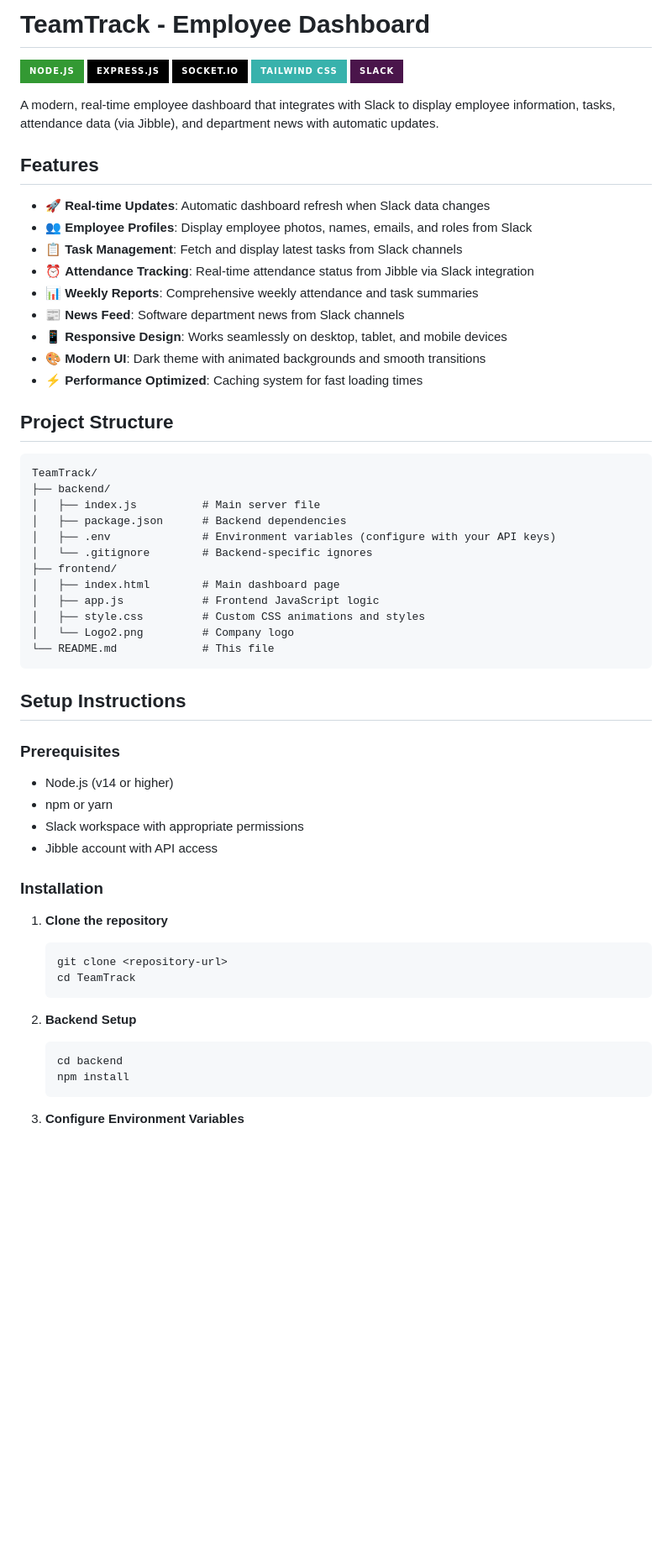
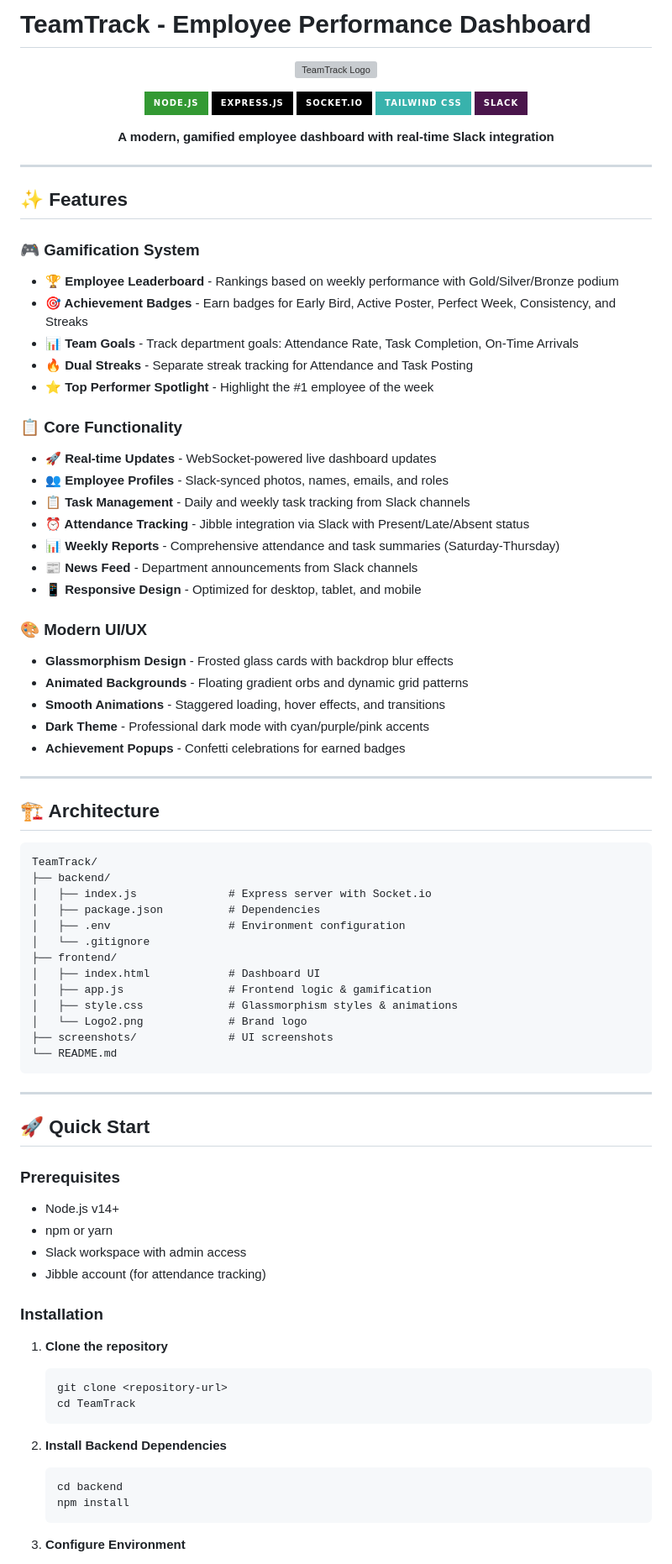
Before and after one commit to azizibahram/TeamTrack, a Markdown page: README.md, the part around one of its changes. Shown at 84% size. GitHub-like rendering; badges without logos; blank space fills up the shorter version; grey boxes are pictures that could not be loaded.

````diff
--- a/README.md
+++ b/README.md
@@ -1,50 +1,77 @@
-# TeamTrack - Employee Dashboard
+# TeamTrack - Employee Performance Dashboard
 
-[![Node.js](https://img.shields.io/badge/Node.js-339933?style=for-the-badge&logo=nodedotjs&logoColor=white)](https://nodejs.org/)
-[![Express.js](https://img.shields.io/badge/Express.js-000000?style=for-the-badge&logo=express&logoColor=white)](https://expressjs.com/)
-[![Socket.io](https://img.shields.io/badge/Socket.io-010101?style=for-the-badge&logo=socketdotio&logoColor=white)](https://socket.io/)
-[![Tailwind CSS](https://img.shields.io/badge/Tailwind_CSS-38B2AC?style=for-the-badge&logo=tailwind-css&logoColor=white)](https://tailwindcss.com/)
-[![Slack](https://img.shields.io/badge/Slack-4A154B?style=for-the-badge&logo=slack&logoColor=white)](https://api.slack.com/)
+<p align="center">
+  <img src="frontend/Logo2.png" alt="TeamTrack Logo" width="120" />
+</p>
 
-A modern, real-time employee dashboard that integrates with Slack to display employee information, tasks, attendance data (via Jibble), and department news with automatic updates.
+<p align="center">
+  <a href="https://nodejs.org/"><img src="https://img.shields.io/badge/Node.js-339933?style=for-the-badge&logo=nodedotjs&logoColor=white" alt="Node.js"></a>
+  <a href="https://expressjs.com/"><img src="https://img.shields.io/badge/Express.js-000000?style=for-the-badge&logo=express&logoColor=white" alt="Express.js"></a>
+  <a href="https://socket.io/"><img src="https://img.shields.io/badge/Socket.io-010101?style=for-the-badge&logo=socketdotio&logoColor=white" alt="Socket.io"></a>
+  <a href="https://tailwindcss.com/"><img src="https://img.shields.io/badge/Tailwind_CSS-38B2AC?style=for-the-badge&logo=tailwind-css&logoColor=white" alt="Tailwind CSS"></a>
+  <a href="https://api.slack.com/"><img src="https://img.shields.io/badge/Slack-4A154B?style=for-the-badge&logo=slack&logoColor=white" alt="Slack"></a>
+</p>
 
-## Features
+<p align="center">
+  <strong>A modern, gamified employee dashboard with real-time Slack integration</strong>
+</p>
 
-- 🚀 **Real-time Updates**: Automatic dashboard refresh when Slack data changes
-- 👥 **Employee Profiles**: Display employee photos, names, emails, and roles from Slack
-- 📋 **Task Management**: Fetch and display latest tasks from Slack channels
-- ⏰ **Attendance Tracking**: Real-time attendance status from Jibble via Slack integration
-- 📊 **Weekly Reports**: Comprehensive weekly attendance and task summaries
-- 📰 **News Feed**: Software department news from Slack channels
-- 📱 **Responsive Design**: Works seamlessly on desktop, tablet, and mobile devices
-- 🎨 **Modern UI**: Dark theme with animated backgrounds and smooth transitions
-- ⚡ **Performance Optimized**: Caching system for fast loading times
+---
 
-## Project Structure
+## ✨ Features
+
+### 🎮 Gamification System
+- **🏆 Employee Leaderboard** - Rankings based on weekly performance with Gold/Silver/Bronze podium
+- **🎯 Achievement Badges** - Earn badges for Early Bird, Active Poster, Perfect Week, Consistency, and Streaks
+- **📊 Team Goals** - Track department goals: Attendance Rate, Task Completion, On-Time Arrivals
+- **🔥 Dual Streaks** - Separate streak tracking for Attendance and Task Posting
+- **⭐ Top Performer Spotlight** - Highlight the #1 employee of the week
+
+### 📋 Core Functionality
+- **🚀 Real-time Updates** - WebSocket-powered live dashboard updates
+- **👥 Employee Profiles** - Slack-synced photos, names, emails, and roles
+- **📋 Task Management** - Daily and weekly task tracking from Slack channels
+- **⏰ Attendance Tracking** - Jibble integration via Slack with Present/Late/Absent status
+- **📊 Weekly Reports** - Comprehensive attendance and task summaries (Saturday-Thursday)
+- **📰 News Feed** - Department announcements from Slack channels
+- **📱 Responsive Design** - Optimized for desktop, tablet, and mobile
+
+### 🎨 Modern UI/UX
+- **Glassmorphism Design** - Frosted glass cards with backdrop blur effects
+- **Animated Backgrounds** - Floating gradient orbs and dynamic grid patterns
+- **Smooth Animations** - Staggered loading, hover effects, and transitions
+- **Dark Theme** - Professional dark mode with cyan/purple/pink accents
+- **Achievement Popups** - Confetti celebrations for earned badges
+
+---
+
+## 🏗️ Architecture
 
 ```
 TeamTrack/
 ├── backend/
-│   ├── index.js          # Main server file
-│   ├── package.json      # Backend dependencies
-│   ├── .env              # Environment variables (configure with your API keys)
-│   └── .gitignore        # Backend-specific ignores
+│   ├── index.js              # Express server with Socket.io
+│   ├── package.json          # Dependencies
+│   ├── .env                  # Environment configuration
+│   └── .gitignore
 ├── frontend/
-│   ├── index.html        # Main dashboard page
-│   ├── app.js            # Frontend JavaScript logic
-│   ├── style.css         # Custom CSS animations and styles
-│   └── Logo2.png         # Company logo
-└── README.md             # This file
+│   ├── index.html            # Dashboard UI
+│   ├── app.js                # Frontend logic & gamification
+│   ├── style.css             # Glassmorphism styles & animations
+│   └── Logo2.png             # Brand logo
+├── screenshots/              # UI screenshots
+└── README.md
 ```
 
-## Setup Instructions
+---
+
+## 🚀 Quick Start
 
 ### Prerequisites
-
-- Node.js (v14 or higher)
+- Node.js v14+
 - npm or yarn
-- Slack workspace with appropriate permissions
-- Jibble account with API access
+- Slack workspace with admin access
+- Jibble account (for attendance tracking)
 
 ### Installation
 
@@ -54,11 +81,11 @@ TeamTrack/
    cd TeamTrack
    ```
 
-2. **Backend Setup**
+2. **Install Backend Dependencies**
    ```bash
    cd backend
    npm install
    ```
 
-3. **Configure Environment Variables**
+3. **Configure Environment**
 
````
Also changed, not shown: other parts of README.md (+94 -41 lines).
